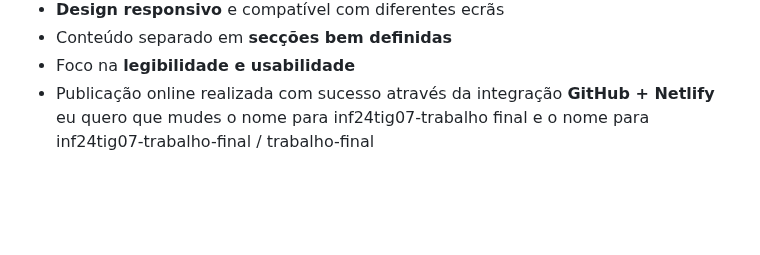
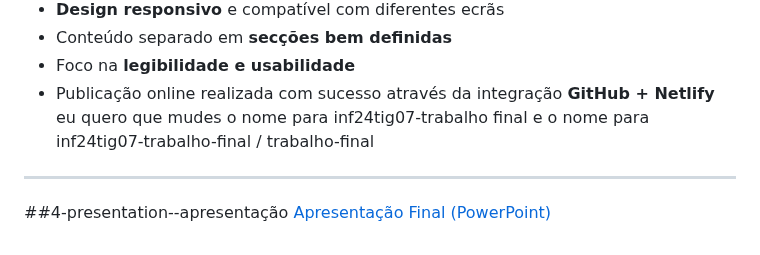
Before and after one commit to inf24tig07-trabalho-final/trabalho-final, a Markdown page: README.md, the part around the change. GitHub-like rendering; blank space fills up the shorter version.

```diff
--- a/README.md
+++ b/README.md
@@ -225,3 +225,9 @@ O site cumpre todos os requisitos mínimos do enunciado. Cada página foi desenv
 - Foco na **legibilidade e usabilidade**
 - Publicação online realizada com sucesso através da integração **GitHub + Netlify** eu quero que mudes o nome para  inf24tig07-trabalho final e o nome para  inf24tig07-trabalho-final /
 trabalho-final
+
+
+---
+
+##4-presentation--apresentação
+[Apresentação Final (PowerPoint)](apresentacao/Apresentacao_Final_Com_Validacao.pptx)
```
